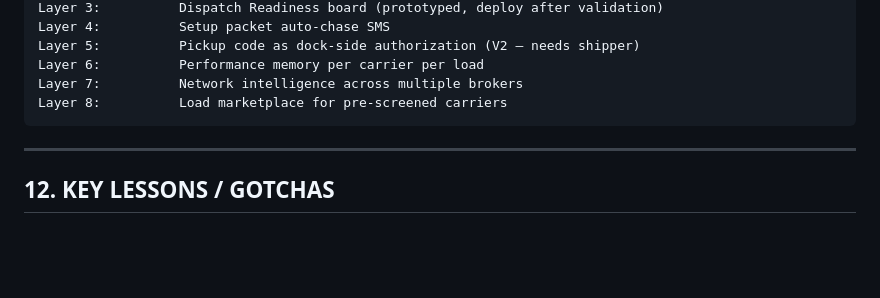
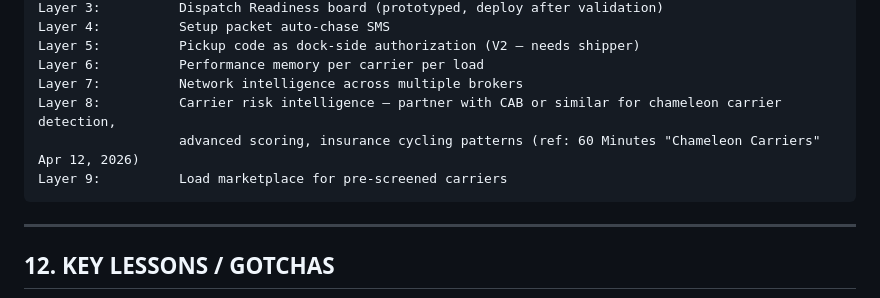
Before and after one commit to mfreedle/connected-carriers, a Markdown page: docs/HANDOFF.md, the part around the change. Drawn GitHub-style; blank space fills up the shorter version.

Commit message:
Add carrier risk intelligence to roadmap (Layer 8)
Reference: 60 Minutes 'Chameleon Carriers' segment (April 12, 2026)
CAB coined the term, built detection methodology — proprietary
multi-point matching across name changes, DOT numbers, addresses,
principals, and equipment histories.

Potential partnership: CAB or similar carrier risk intelligence
provider. Their scoring layered into CC's Filter layer would add
chameleon carrier detection, insurance cycling patterns, and advanced
risk signals beyond basic FMCSA authority/safety checks.

This is a V5+ conversation — not a V1 feature. CC's current Filter
layer checks FMCSA authority and safety rating. Risk intelligence
would upgrade that to pattern-based carrier scoring.

Key principle from the article: 'The data exists. The methodology
is proven. The only variable is whether the people who can act on
the signals are engaging them.' — That's CC's thesis.

````diff
--- a/docs/HANDOFF.md
+++ b/docs/HANDOFF.md
@@ -300,7 +300,9 @@ Layer 4:          Setup packet auto-chase SMS
 Layer 5:          Pickup code as dock-side authorization (V2 — needs shipper)
 Layer 6:          Performance memory per carrier per load
 Layer 7:          Network intelligence across multiple brokers
-Layer 8:          Load marketplace for pre-screened carriers
+Layer 8:          Carrier risk intelligence — partner with CAB or similar for chameleon carrier detection,
+                  advanced scoring, insurance cycling patterns (ref: 60 Minutes "Chameleon Carriers" Apr 12, 2026)
+Layer 9:          Load marketplace for pre-screened carriers
 ```
 
 ---
````
